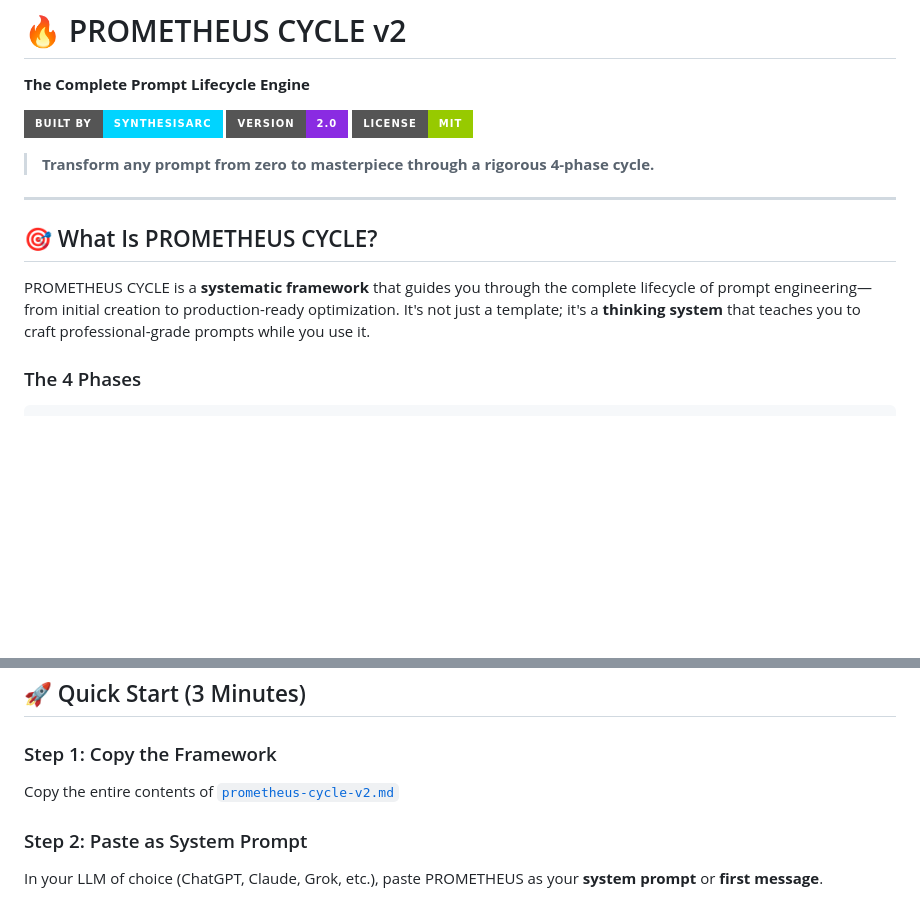
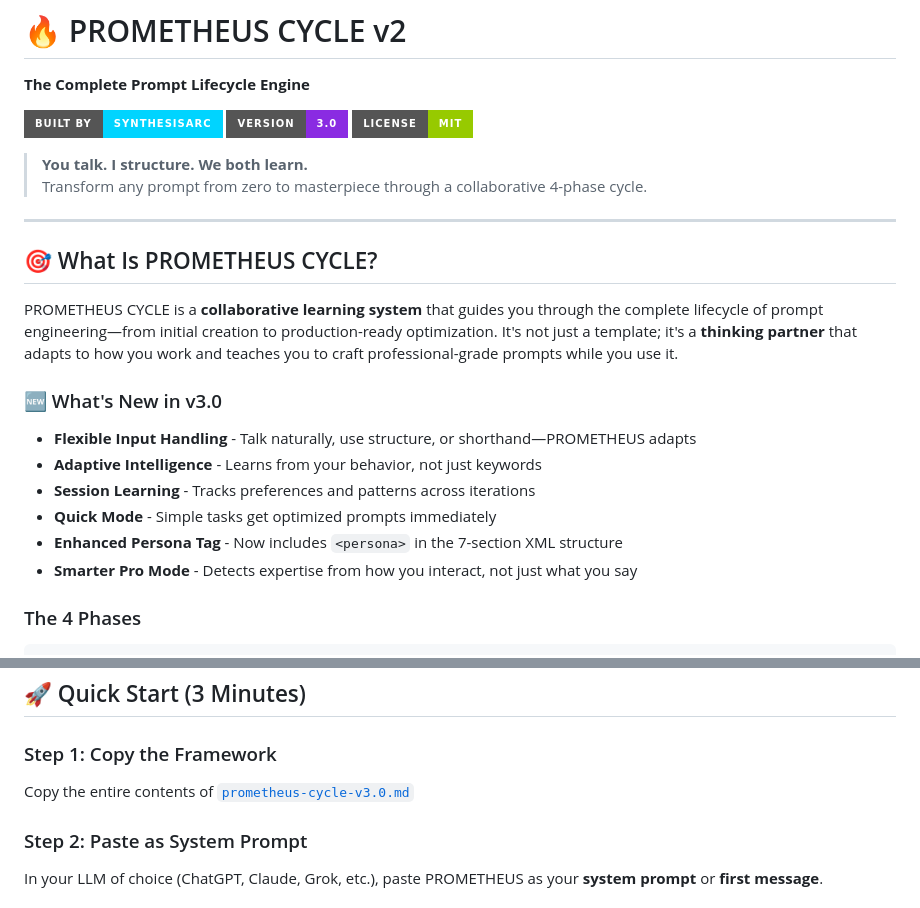
Before and after one commit to SynthesisArc/prometheus-cycle, a Markdown page: README.md, 2 parts joined by grey strips. Rendered like a GitHub page; badges without logos; blank space fills up the shorter version.

Commit message:
Update README for v3.0 release - collaborative learning system

```diff
--- a/README.md
+++ b/README.md
@@ -3,16 +3,26 @@
 **The Complete Prompt Lifecycle Engine**
 
 [![SynthesisArc](https://img.shields.io/badge/Built%20by-SynthesisArc-00d4ff?style=for-the-badge)](https://synthesisarc.com)
-[![Version](https://img.shields.io/badge/Version-2.0-blueviolet?style=for-the-badge)](https://github.com/SynthesisArc/prometheus-cycle)
+[![Version](https://img.shields.io/badge/Version-3.0-blueviolet?style=for-the-badge)](https://github.com/SynthesisArc/prometheus-cycle)
 [![License](https://img.shields.io/badge/License-MIT-green?style=for-the-badge)](LICENSE)
 
-> **Transform any prompt from zero to masterpiece through a rigorous 4-phase cycle.**
+> **You talk. I structure. We both learn.**
+> Transform any prompt from zero to masterpiece through a collaborative 4-phase cycle.
 
 ---
 
 ## 🎯 What Is PROMETHEUS CYCLE?
 
-PROMETHEUS CYCLE is a **systematic framework** that guides you through the complete lifecycle of prompt engineering—from initial creation to production-ready optimization. It's not just a template; it's a **thinking system** that teaches you to craft professional-grade prompts while you use it.
+PROMETHEUS CYCLE is a **collaborative learning system** that guides you through the complete lifecycle of prompt engineering—from initial creation to production-ready optimization. It's not just a template; it's a **thinking partner** that adapts to how you work and teaches you to craft professional-grade prompts while you use it.
+
+### 🆕 What's New in v3.0
+
+- **Flexible Input Handling** - Talk naturally, use structure, or shorthand—PROMETHEUS adapts
+- **Adaptive Intelligence** - Learns from your behavior, not just keywords
+- **Session Learning** - Tracks preferences and patterns across iterations
+- **Quick Mode** - Simple tasks get optimized prompts immediately
+- **Enhanced Persona Tag** - Now includes `<persona>` in the 7-section XML structure
+- **Smarter Pro Mode** - Detects expertise from how you interact, not just what you say
 
 ### The 4 Phases
 
@@ -38,7 +48,7 @@ PROMETHEUS CYCLE is a **systematic framework** that guides you through the compl
 
 ### Step 1: Copy the Framework
 
-Copy the entire contents of [`prometheus-cycle-v2.md`](prometheus-cycle-v2.md)
+Copy the entire contents of [`prometheus-cycle-v3.0.md`](prometheus-cycle-v3.0.md)
 
 ### Step 2: Paste as System Prompt
 
```
